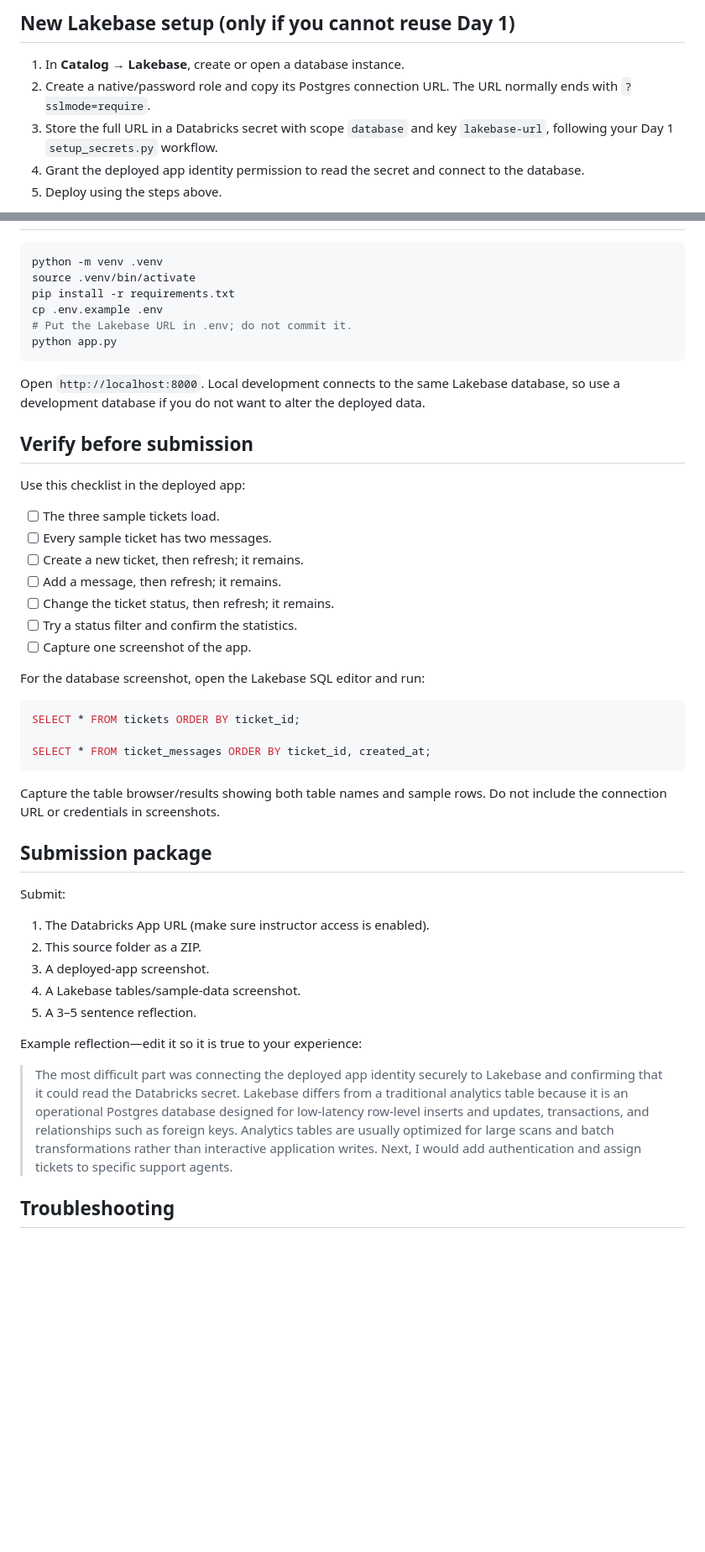
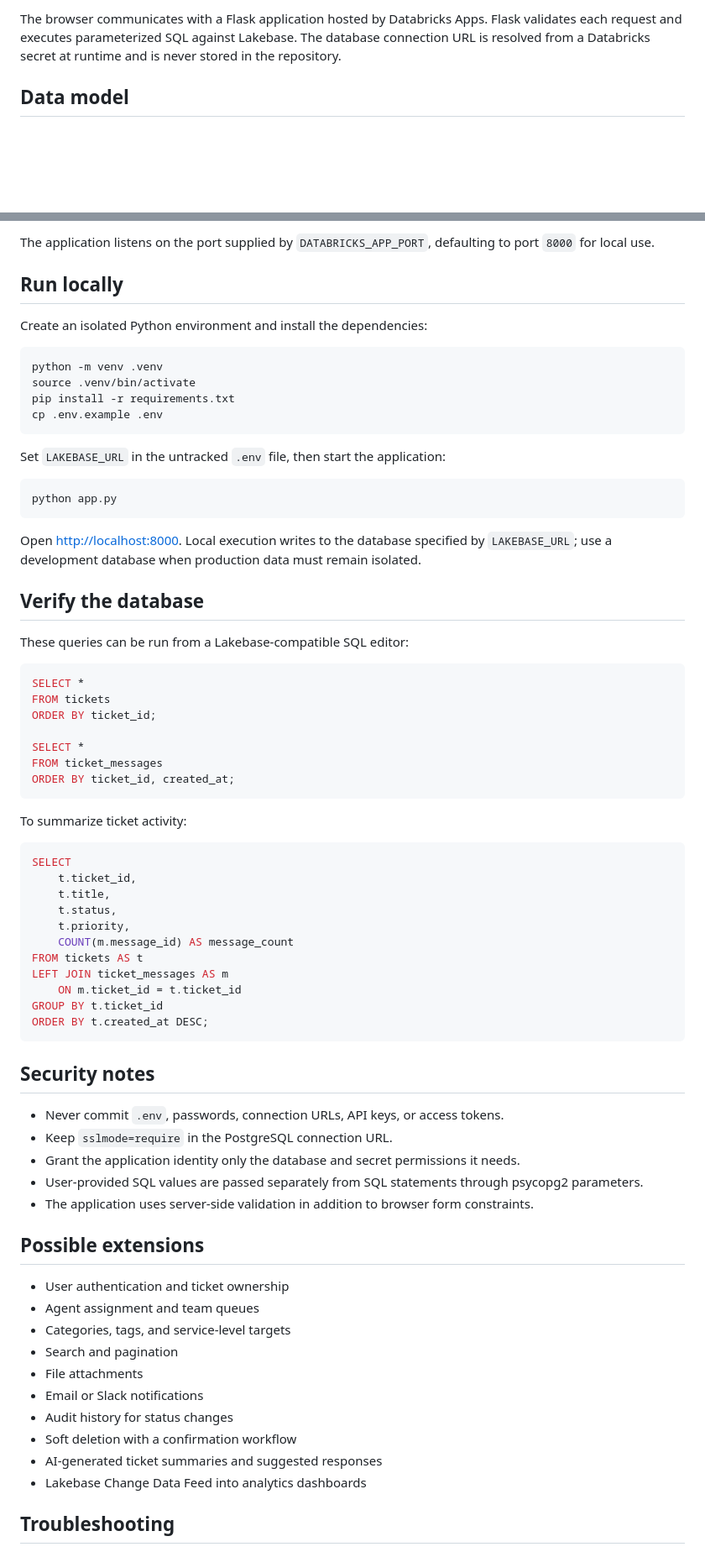
Before and after one commit to shwehan/ticket_support_db_app, a Markdown page: README.md, 2 parts joined by grey strips. Shown at 84% size. GitHub-like rendering; blank space fills up the shorter version.

Commit message:
Build Lakebase support ticket app

````diff
--- a/README.md
+++ b/README.md
@@ -23,9 +34,5 @@ If your Day 1 app used a different scope or key, change the two values in `app.y
 
-## New Lakebase setup (only if you cannot reuse Day 1)
+The browser communicates with a Flask application hosted by Databricks Apps. Flask validates each request and executes parameterized SQL against Lakebase. The database connection URL is resolved from a Databricks secret at runtime and is never stored in the repository.
 
-1. In **Catalog → Lakebase**, create or open a database instance.
-2. Create a native/password role and copy its Postgres connection URL. The URL normally ends with `?sslmode=require`.
-3. Store the full URL in a Databricks secret with scope `database` and key `lakebase-url`, following your Day 1 `setup_secrets.py` workflow.
-4. Grant the deployed app identity permission to read the secret and connect to the database.
-5. Deploy using the steps above.
+## Data model
 
@@ -35,50 +151,74 @@ Never commit the connection URL, password, `.env`, API keys, or tokens.
+The application listens on the port supplied by `DATABRICKS_APP_PORT`, defaulting to port `8000` for local use.
+
+## Run locally
+
+Create an isolated Python environment and install the dependencies:
 
 ```bash
 python -m venv .venv
 source .venv/bin/activate
 pip install -r requirements.txt
 cp .env.example .env
-# Put the Lakebase URL in .env; do not commit it.
+```
+
+Set `LAKEBASE_URL` in the untracked `.env` file, then start the application:
+
+```bash
 python app.py
 ```
 
-Open `http://localhost:8000`. Local development connects to the same Lakebase database, so use a development database if you do not want to alter the deployed data.
+Open [http://localhost:8000](http://localhost:8000). Local execution writes to the database specified by `LAKEBASE_URL`; use a development database when production data must remain isolated.
 
-## Verify before submission
+## Verify the database
 
-Use this checklist in the deployed app:
-
-- [ ] The three sample tickets load.
-- [ ] Every sample ticket has two messages.
-- [ ] Create a new ticket, then refresh; it remains.
-- [ ] Add a message, then refresh; it remains.
-- [ ] Change the ticket status, then refresh; it remains.
-- [ ] Try a status filter and confirm the statistics.
-- [ ] Capture one screenshot of the app.
-
-For the database screenshot, open the Lakebase SQL editor and run:
+These queries can be run from a Lakebase-compatible SQL editor:
 
 ```sql
-SELECT * FROM tickets ORDER BY ticket_id;
+SELECT *
+FROM tickets
+ORDER BY ticket_id;
 
-SELECT * FROM ticket_messages ORDER BY ticket_id, created_at;
+SELECT *
+FROM ticket_messages
+ORDER BY ticket_id, created_at;
 ```
 
-Capture the table browser/results showing both table names and sample rows. Do not include the connection URL or credentials in screenshots.
+To summarize ticket activity:
 
-## Submission package
+```sql
+SELECT
+    t.ticket_id,
+    t.title,
+    t.status,
+    t.priority,
+    COUNT(m.message_id) AS message_count
+FROM tickets AS t
+LEFT JOIN ticket_messages AS m
+    ON m.ticket_id = t.ticket_id
+GROUP BY t.ticket_id
+ORDER BY t.created_at DESC;
+```
 
-Submit:
+## Security notes
 
-1. The Databricks App URL (make sure instructor access is enabled).
-2. This source folder as a ZIP.
-3. A deployed-app screenshot.
-4. A Lakebase tables/sample-data screenshot.
-5. A 3–5 sentence reflection.
+- Never commit `.env`, passwords, connection URLs, API keys, or access tokens.
+- Keep `sslmode=require` in the PostgreSQL connection URL.
+- Grant the application identity only the database and secret permissions it needs.
+- User-provided SQL values are passed separately from SQL statements through psycopg2 parameters.
+- The application uses server-side validation in addition to browser form constraints.
 
-Example reflection—edit it so it is true to your experience:
+## Possible extensions
 
-> The most difficult part was connecting the deployed app identity securely to Lakebase and confirming that it could read the Databricks secret. Lakebase differs from a traditional analytics table because it is an operational Postgres database designed for low-latency row-level inserts and updates, transactions, and relationships such as foreign keys. Analytics tables are usually optimized for large scans and batch transformations rather than interactive application writes. Next, I would add authentication and assign tickets to specific support agents.
+- User authentication and ticket ownership
+- Agent assignment and team queues
+- Categories, tags, and service-level targets
+- Search and pagination
+- File attachments
+- Email or Slack notifications
+- Audit history for status changes
+- Soft deletion with a confirmation workflow
+- AI-generated ticket summaries and suggested responses
+- Lakebase Change Data Feed into analytics dashboards
 
 ## Troubleshooting
 
````
Also changed, not shown: other parts of README.md (+149 -23 lines).
